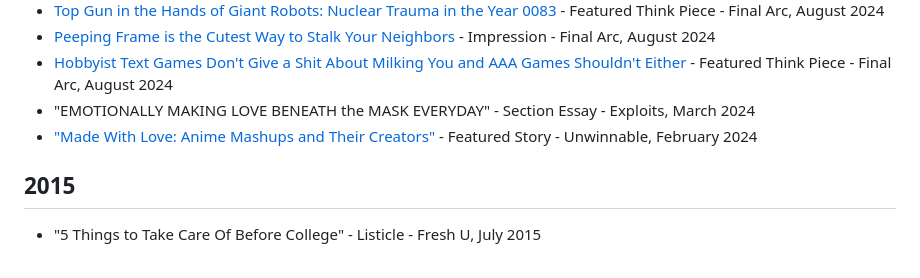
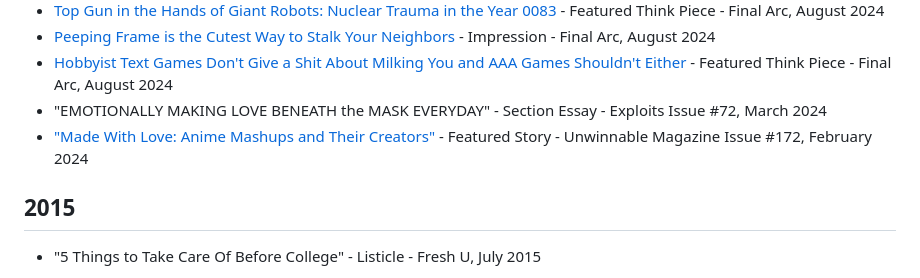
Before and after one commit to heyjustinkim/portfolio, a Markdown page: src/pages/writing.md, the part around the change. GitHub-like rendering.

Commit message:
Updated Unwinnable pub names

```diff
--- a/src/pages/writing.md
+++ b/src/pages/writing.md
@@ -21,8 +21,8 @@ A collection of my published works.
 - [Top Gun in the Hands of Giant Robots: Nuclear Trauma in the Year 0083](https://www.thefinalarc.com/top-gun-gundam-0083/) - Featured Think Piece - Final Arc, August 2024
 - [Peeping Frame is the Cutest Way to Stalk Your Neighbors](https://www.thefinalarc.com/peeping-frame-is-the-cutest-way-to-peep-your-neighbors/) - Impression - Final Arc, August 2024
 - [Hobbyist Text Games Don't Give a Shit About Milking You and AAA Games Shouldn't Either](https://www.thefinalarc.com/hobbyist-text-games-dont-give-a-shit-about-milking-you-and-aaa-games-shouldnt-either/) - Featured Think Piece - Final Arc, August 2024
-- "EMOTIONALLY MAKING LOVE BENEATH the MASK EVERYDAY" - Section Essay - Exploits, March 2024
-- ["Made With Love: Anime Mashups and Their Creators"](https://unwinnable.com/2024/02/23/made-with-love-anime-mashups-and-their-creators-172/) - Featured Story - Unwinnable, February 2024
+- "EMOTIONALLY MAKING LOVE BENEATH the MASK EVERYDAY" - Section Essay - Exploits Issue #72, March 2024
+- ["Made With Love: Anime Mashups and Their Creators"](https://unwinnable.com/2024/02/23/made-with-love-anime-mashups-and-their-creators-172/) - Featured Story - Unwinnable Magazine Issue #172, February 2024
 
 ## 2015
 
```
